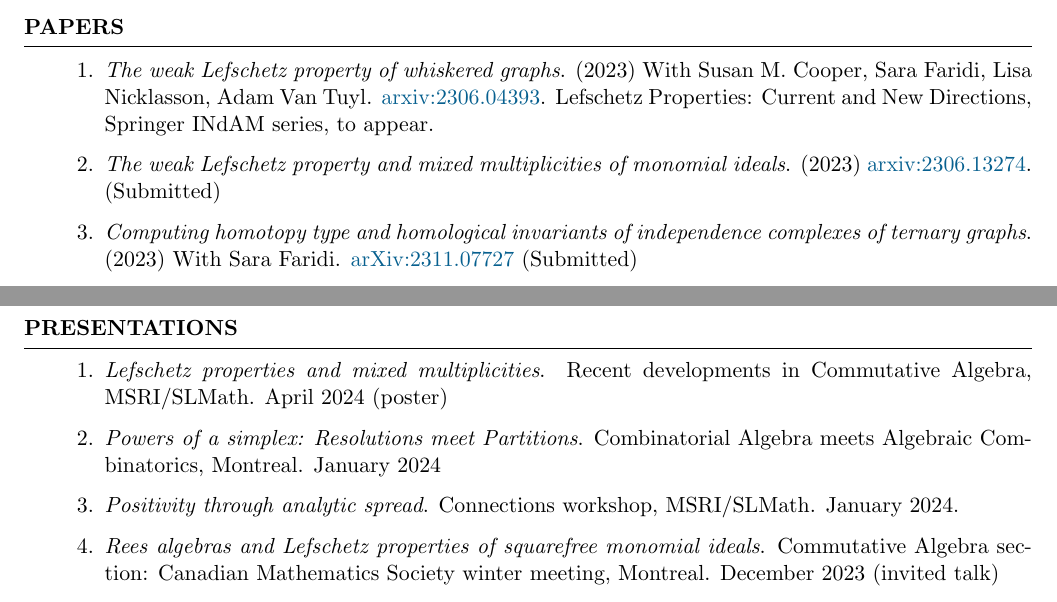
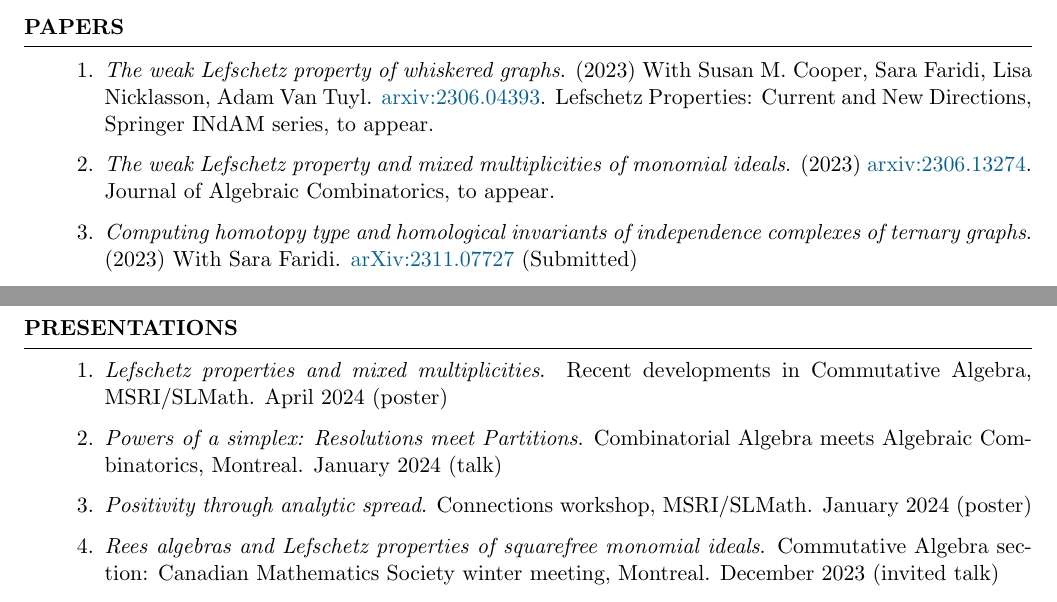
Before and after one commit to hollebenthiago/hollebenthiago.github.io, a LaTeX CV (cv_tex/main.tex): two parts of pages 1 and 2 of 3, joined at a grey line, cut so that both start at the same text. The pictures show the PDF file cv_tex/main.pdf that the author committed with the source.

Commit message:
lefschetzmm update

```diff
--- a/cv_tex/main.tex
+++ b/cv_tex/main.tex
@@ -102,7 +102,7 @@ Advisor: Seyed Hamid Hassanzadeh
 
 \begin{enumerate}
     \item \textit{The weak Lefschetz property of whiskered graphs}. (2023) With Susan M. Cooper, Sara Faridi, Lisa Nicklasson, Adam Van Tuyl.  \href{https://arxiv.org/abs/2306.04393}{arxiv:2306.04393}. Lefschetz Properties: Current and New Directions, Springer INdAM series, to appear.
-    \item \textit{The weak Lefschetz property and mixed multiplicities of monomial ideals}. (2023) \href{https://arxiv.org/abs/2306.13274}{arxiv:2306.13274}. (Submitted)%Submitted to Journal of Algebraic Combinatorics.
+    \item \textit{The weak Lefschetz property and mixed multiplicities of monomial ideals}. (2023) \href{https://arxiv.org/abs/2306.13274}{arxiv:2306.13274}. Journal of Algebraic Combinatorics, to appear.
     \item \textit{Computing homotopy type and homological invariants of independence complexes of ternary graphs}. (2023) With Sara Faridi.  \href{https://arxiv.org/abs/2311.07727}{arXiv:2311.07727} (Submitted)
     \item \textit{Lefschetz properties of squarefree monomial ideals via Rees algebras}. (2024) \href{https://arxiv.org/abs/2404.12471}{arxiv:2404.12471}. (Submitted)
 \end{enumerate}
@@ -126,8 +126,8 @@ Advisor: Seyed Hamid Hassanzadeh
 \begin{rSection}{Presentations}
     \begin{enumerate}
         \item \textit{Lefschetz properties and mixed multiplicities}. Recent developments in Commutative Algebra, MSRI/SLMath. April 2024 (poster)
-        \item \textit{Powers of a simplex: Resolutions meet Partitions}. Combinatorial Algebra meets Algebraic Combinatorics, Montreal. January 2024
-        \item \textit{Positivity through analytic spread}. Connections workshop, MSRI/SLMath. January 2024.
+        \item \textit{Powers of a simplex: Resolutions meet Partitions}. Combinatorial Algebra meets Algebraic Combinatorics, Montreal. January 2024 (talk)
+        \item \textit{Positivity through analytic spread}. Connections workshop, MSRI/SLMath. January 2024 (poster)
         \item \textit{Rees algebras and Lefschetz properties of squarefree monomial ideals}. Commutative Algebra section: Canadian Mathematics Society winter meeting, Montreal. December 2023 (invited talk)
         \item \textit{Rees algebras and Lefschetz properties of squarefree monomial ideals}. Stockholm Commutative Algebra seminar. October 2023 (online talk)
         \item \textit{Lefschetz properties of squarefree monomial ideals}. 10th Heidelberg Laureate Forum, Heidelberg University, Germany. September 2023 (poster, lightning talk)
```
Also changed, not shown: cv_tex/main.pdf, 4 other files.
